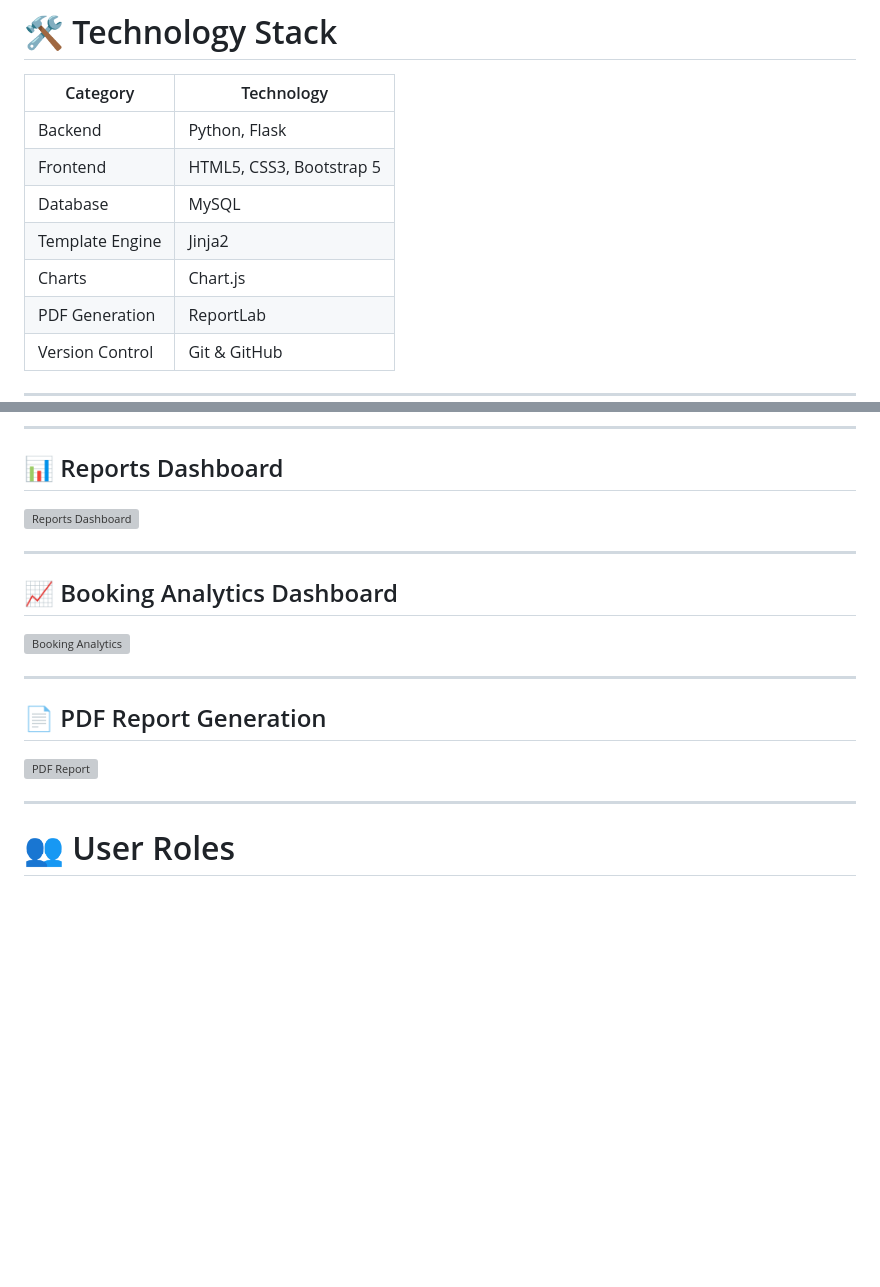
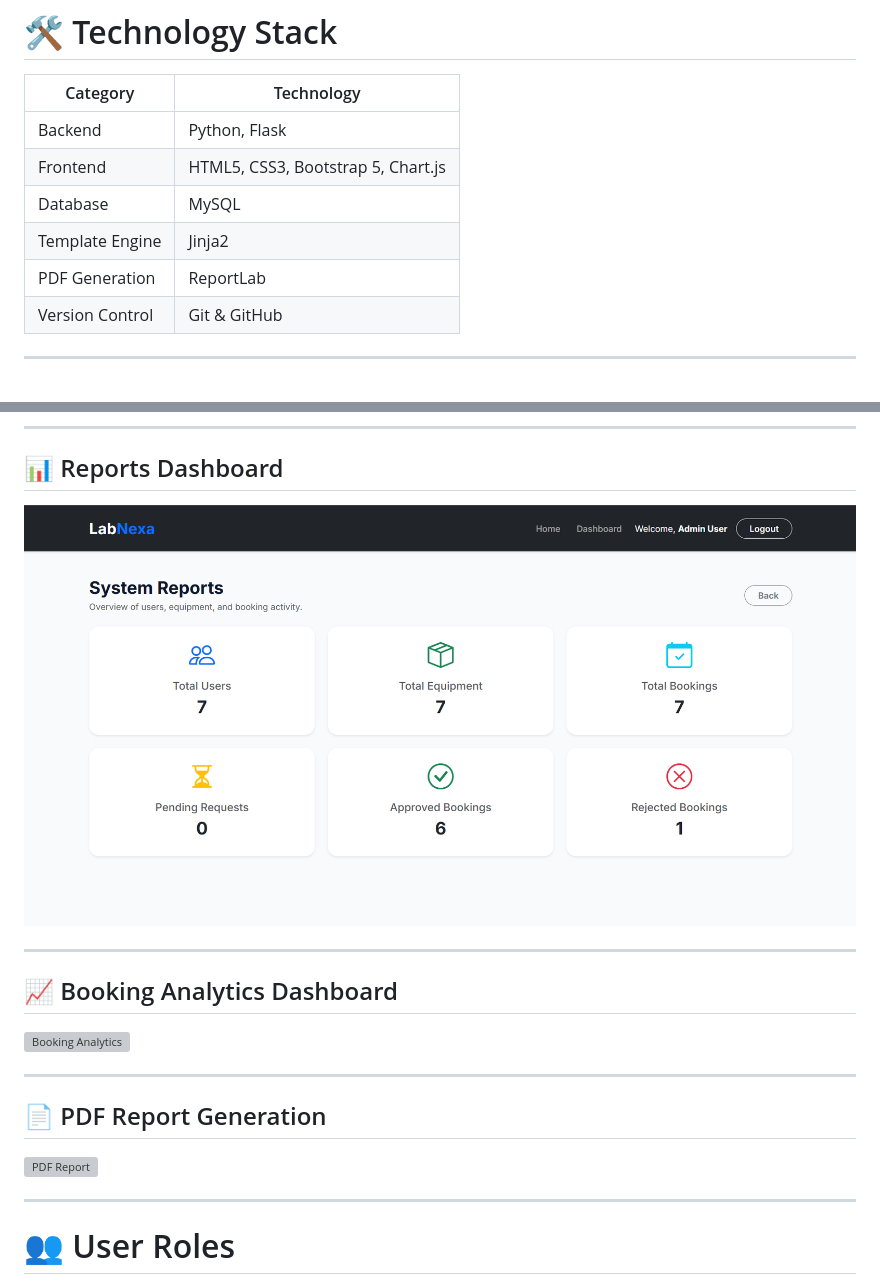
Before and after one commit to yashnandwani202-ops/smart-lab-equipment-application, a Markdown page: README.md, 2 parts joined by grey strips. GitHub-like rendering; blank space fills up the shorter version; grey boxes are pictures that could not be loaded.

```diff
--- a/README.md
+++ b/README.md
@@ -77,10 +77,9 @@ The system provides separate dashboards and permissions for **Students**, **Facu
 | Category | Technology |
 |----------|------------|
 | Backend | Python, Flask |
-| Frontend | HTML5, CSS3, Bootstrap 5 |
+| Frontend | HTML5, CSS3, Bootstrap 5, Chart.js |
 | Database | MySQL |
 | Template Engine | Jinja2 |
-| Charts | Chart.js |
 | PDF Generation | ReportLab |
 | Version Control | Git & GitHub |
 
@@ -153,7 +146,7 @@ LabNexa
 
 ## 📊 Reports Dashboard
 
-![Reports Dashboard](screenshots/reports_dashboard.png)
+![Reports Dashboard](static/screenshots/reports.png)
 
 ---
 
```
Also changed, not shown: other parts of README.md (+9 -15 lines).
